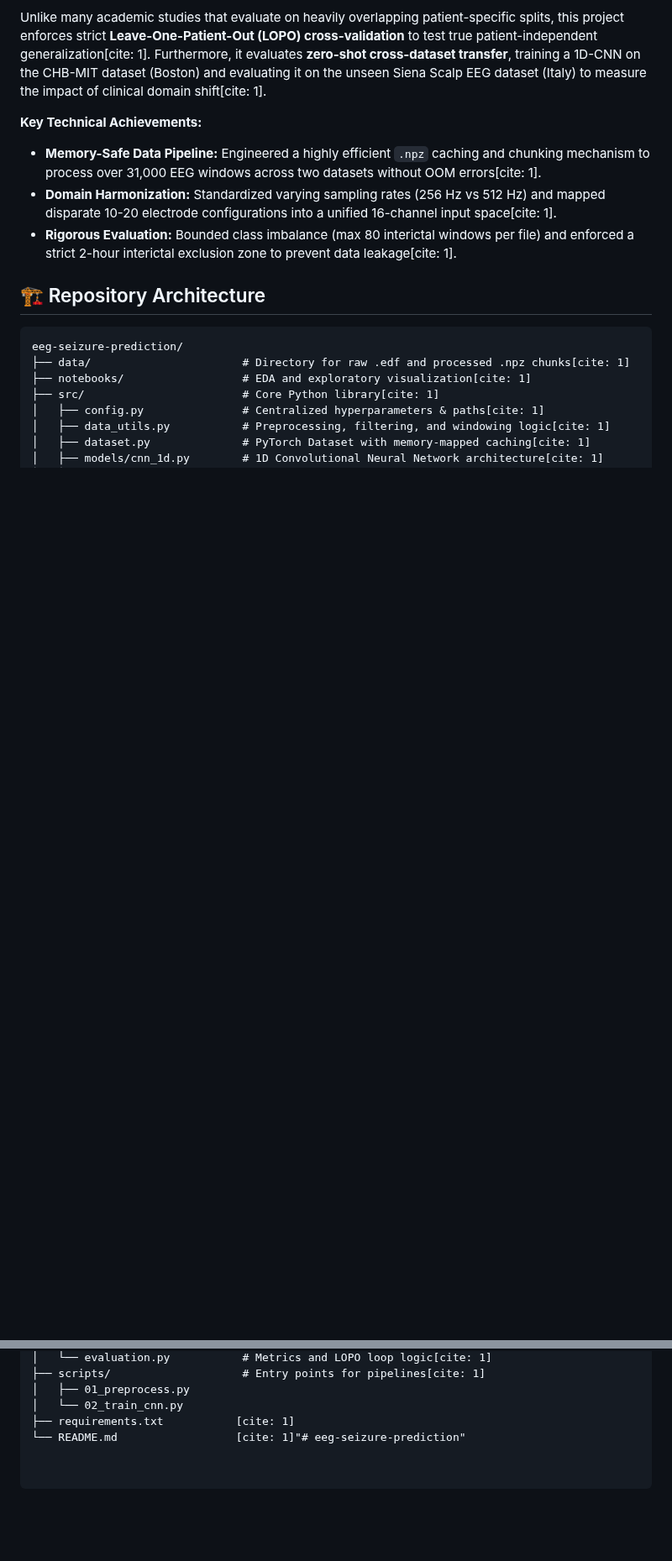
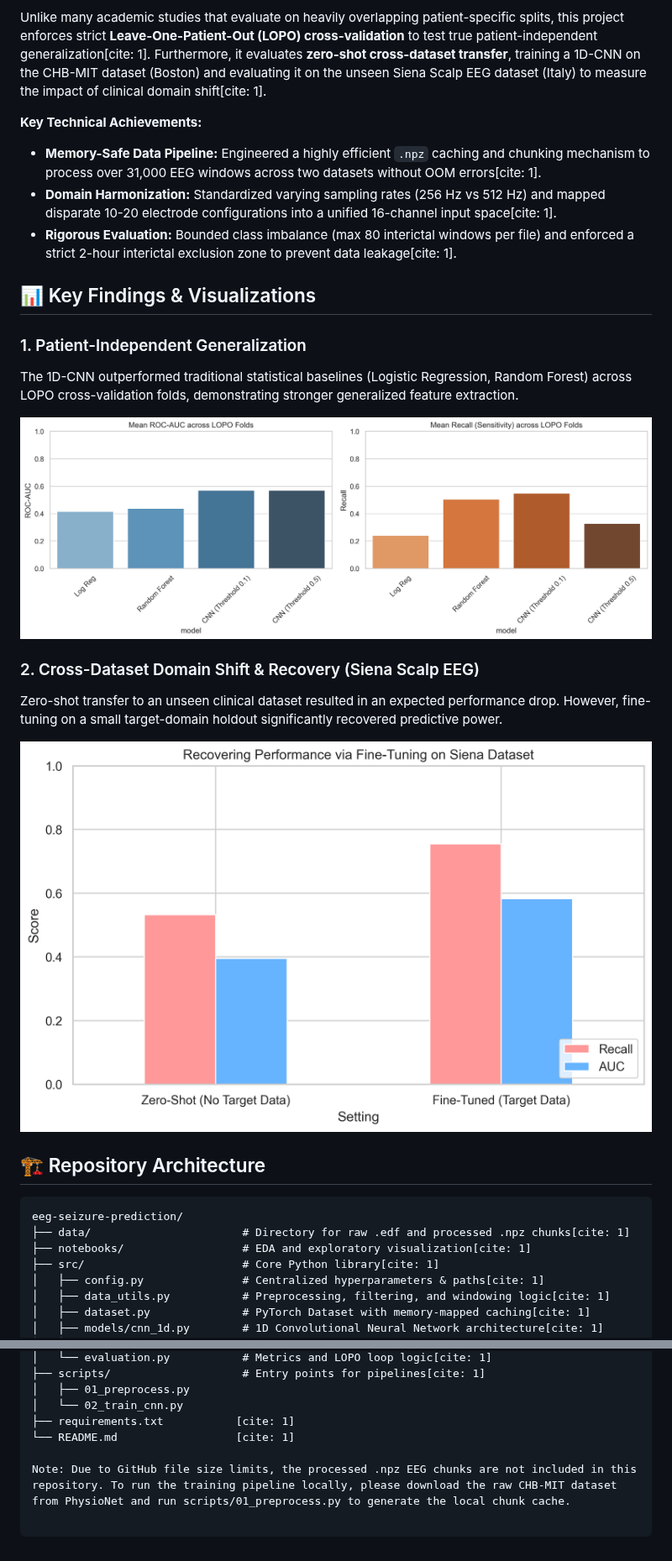
Before and after one commit to fakhar-nadeem/eeg-seizure-prediction, a Markdown page: README.md, 2 parts joined by grey strips. Shown at 84% size. Rendered like a GitHub page; pictures changed too: assets/chb_generalization.png (added), assets/domain_shift_recovery.png (added); blank space fills up the shorter version.

Commit message:
Add all dissertation tables, save plot assets, and embed in README

````diff
--- a/README.md
+++ b/README.md
@@ -15,6 +15,18 @@ Unlike many academic studies that evaluate on heavily overlapping patient-specif
 * **Domain Harmonization:** Standardized varying sampling rates (256 Hz vs 512 Hz) and mapped disparate 10-20 electrode configurations into a unified 16-channel input space[cite: 1].
 * **Rigorous Evaluation:** Bounded class imbalance (max 80 interictal windows per file) and enforced a strict 2-hour interictal exclusion zone to prevent data leakage[cite: 1].
 
+## 📊 Key Findings & Visualizations
+
+### 1. Patient-Independent Generalization
+The 1D-CNN outperformed traditional statistical baselines (Logistic Regression, Random Forest) across LOPO cross-validation folds, demonstrating stronger generalized feature extraction.
+
+![CHB Generalization](assets/chb_generalization.png)
+
+### 2. Cross-Dataset Domain Shift & Recovery (Siena Scalp EEG)
+Zero-shot transfer to an unseen clinical dataset resulted in an expected performance drop. However, fine-tuning on a small target-domain holdout significantly recovered predictive power.
+
+![Domain Shift Recovery](assets/domain_shift_recovery.png)
+
 ## 🏗️ Repository Architecture
 
 ```text
@@ -31,4 +43,6 @@ eeg-seizure-prediction/
 │   ├── 01_preprocess.py
 │   └── 02_train_cnn.py
 ├── requirements.txt           [cite: 1]
-└── README.md                  [cite: 1]"# eeg-seizure-prediction"
+└── README.md                  [cite: 1]
+
+Note: Due to GitHub file size limits, the processed .npz EEG chunks are not included in this repository. To run the training pipeline locally, please download the raw CHB-MIT dataset from PhysioNet and run scripts/01_preprocess.py to generate the local chunk cache.
````
Also changed, not shown: 10 other files.
